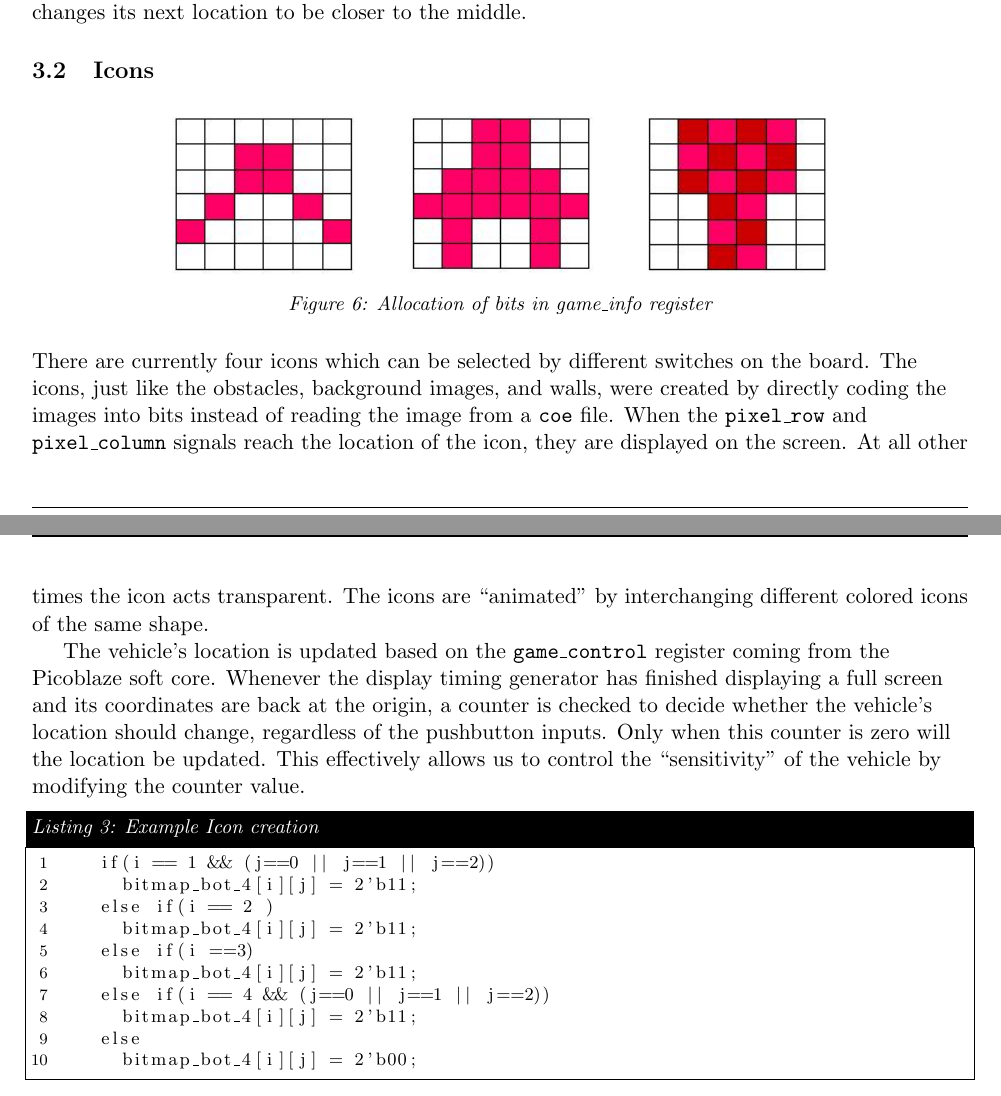
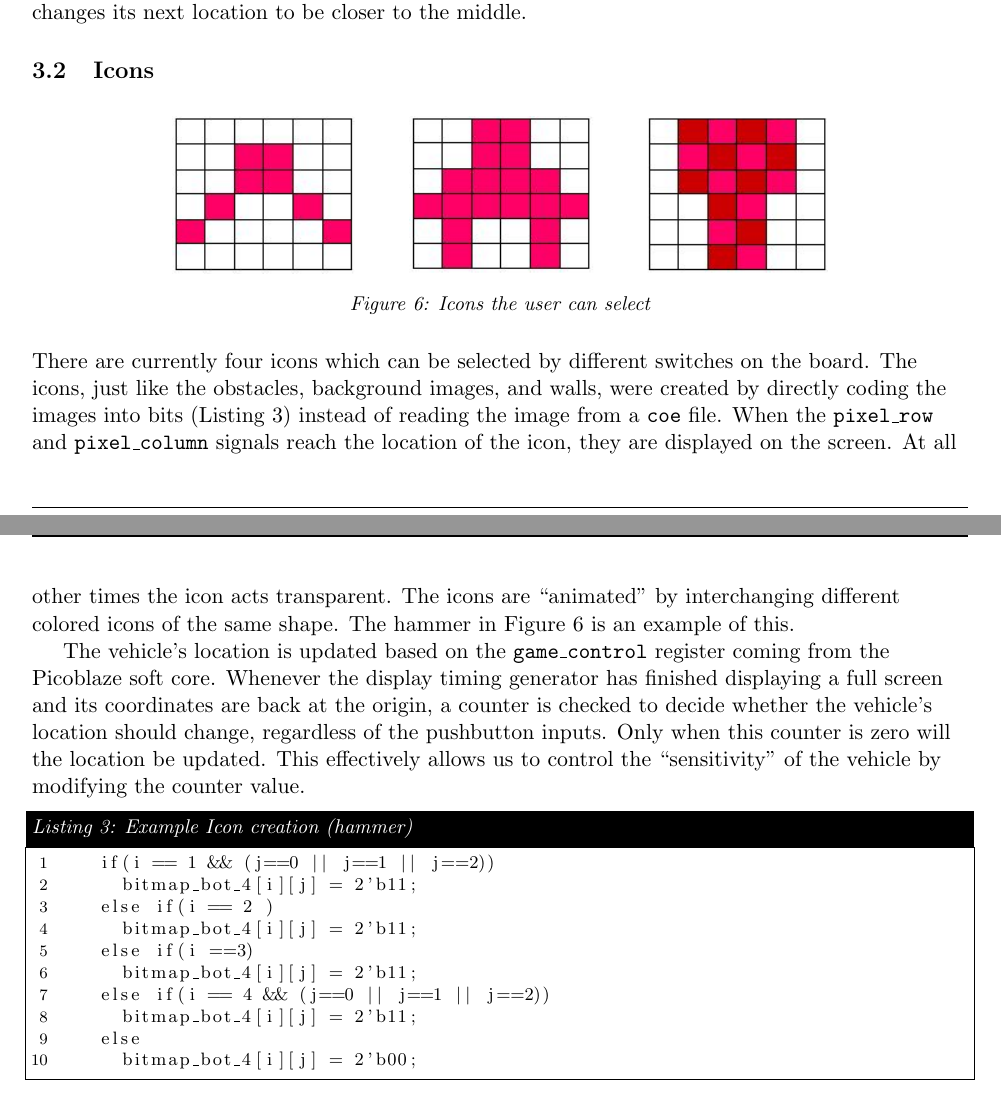
Before and after one commit to rhodeser/tunnel-vision, a LaTeX document (doc/final_report.tex): two parts of pages 7 and 8 of 10, joined at a grey line, cut so that both start at the same text. Compiled offline with pdfLaTeX.

Commit message:
Images and report

```diff
--- a/doc/final_report.tex
+++ b/doc/final_report.tex
@@ -168,14 +168,14 @@ It is controlled by a flag that is set whenever the counter reaches a specific n
 
 		\begin{figure}[h]\centering
 		  \includegraphics[width=.7\textwidth]{Images/icons.png}
-		  \caption{Allocation of bits in game\_info register}
-		  \label{game_info_bits}
+		  \caption{Icons the user can select}
+		  \label{icons}
 		\end{figure}
 
-		There are currently four icons which can be selected by different switches on the board. The icons, just like the obstacles, background images, and walls, were created by directly coding the images into bits instead of reading the image from a \texttt{coe} file. When the \texttt{pixel\_row} and \texttt{pixel\_column} signals reach the location of the icon, they are displayed on the screen. At all other times the icon acts transparent. The icons are ``animated'' by interchanging different colored icons of the same shape.  \\
+		There are currently four icons which can be selected by different switches on the board. The icons, just like the obstacles, background images, and walls, were created by directly coding the images into bits (Listing \ref{hammer}) instead of reading the image from a \texttt{coe} file. When the \texttt{pixel\_row} and \texttt{pixel\_column} signals reach the location of the icon, they are displayed on the screen. At all other times the icon acts transparent. The icons are ``animated'' by interchanging different colored icons of the same shape. The hammer in Figure \ref{icons} is an example of this.  \\
 \hspace{12pt} The vehicle's location is updated based on the \texttt{game\_control} register coming from the Picoblaze soft core. Whenever the display timing generator has finished displaying a full screen and its coordinates are back at the origin, a counter is checked to decide whether the vehicle's location should change, regardless of the pushbutton inputs.  Only when this counter is zero will the location be updated.  This effectively allows us to control the ``sensitivity'' of the vehicle by modifying the counter value.
 
-\begin{lstlisting}[caption=Example Icon creation, label=hammer]
+\begin{lstlisting}[caption=Example Icon creation (hammer), label=hammer]
 			if(i == 1 && (j==0 || j==1 || j==2))
 				bitmap_bot_4[i][j] = 2'b11;
 			else if(i == 2 )
```
Also changed, not shown: doc/final_report.pdf, doc/final_report.tex (13 more changed lines), 3 other files.
